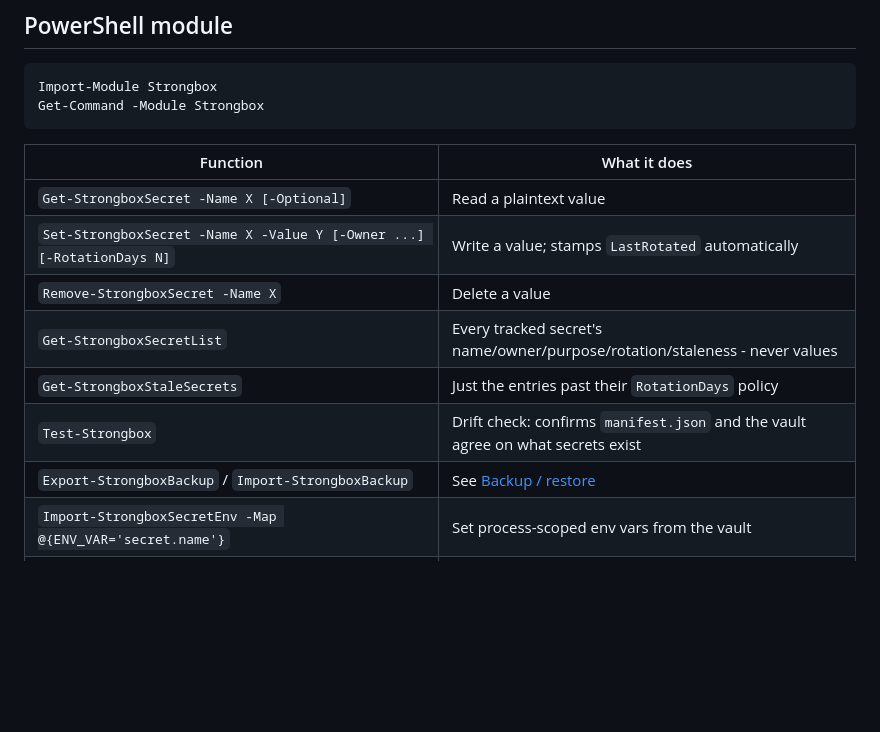
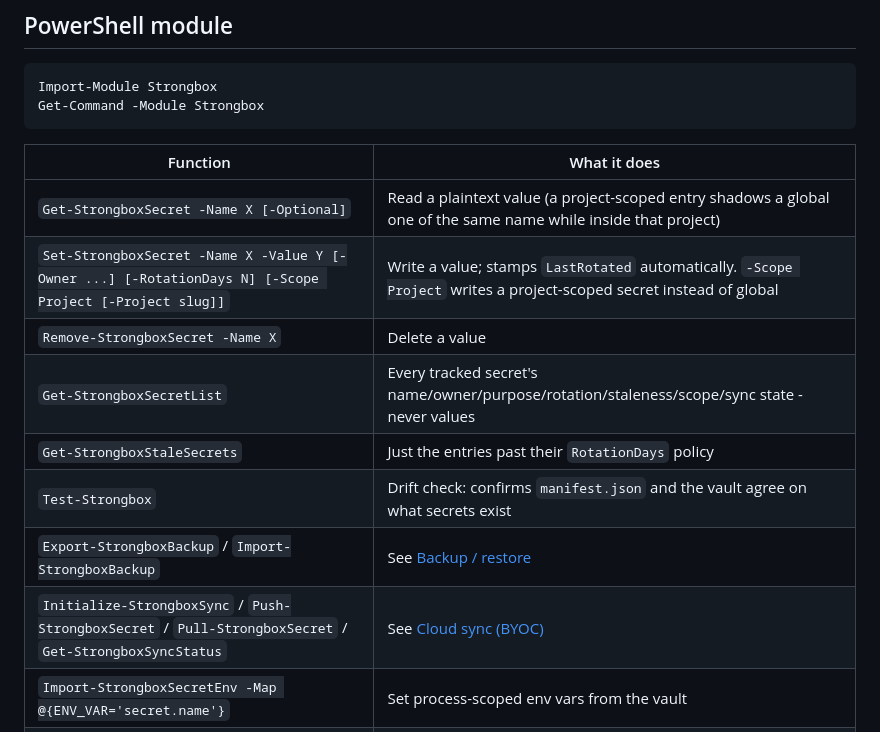
Before and after one commit to jpol34/strongbox, a Markdown page: README.md, the part around one of its changes. Drawn GitHub-style; blank space fills up the shorter version.

```diff
--- a/README.md
+++ b/README.md
@@ -68,13 +68,14 @@ Get-Command -Module Strongbox
 
 | Function | What it does |
 |---|---|
-| `Get-StrongboxSecret -Name X [-Optional]` | Read a plaintext value |
-| `Set-StrongboxSecret -Name X -Value Y [-Owner ...] [-RotationDays N]` | Write a value; stamps `LastRotated` automatically |
+| `Get-StrongboxSecret -Name X [-Optional]` | Read a plaintext value (a project-scoped entry shadows a global one of the same name while inside that project) |
+| `Set-StrongboxSecret -Name X -Value Y [-Owner ...] [-RotationDays N] [-Scope Project [-Project slug]]` | Write a value; stamps `LastRotated` automatically. `-Scope Project` writes a project-scoped secret instead of global |
 | `Remove-StrongboxSecret -Name X` | Delete a value |
-| `Get-StrongboxSecretList` | Every tracked secret's name/owner/purpose/rotation/staleness - never values |
+| `Get-StrongboxSecretList` | Every tracked secret's name/owner/purpose/rotation/staleness/scope/sync state - never values |
 | `Get-StrongboxStaleSecrets` | Just the entries past their `RotationDays` policy |
 | `Test-Strongbox` | Drift check: confirms `manifest.json` and the vault agree on what secrets exist |
 | `Export-StrongboxBackup` / `Import-StrongboxBackup` | See [Backup / restore](#backup--restore) |
+| `Initialize-StrongboxSync` / `Push-StrongboxSecret` / `Pull-StrongboxSecret` / `Get-StrongboxSyncStatus` | See [Cloud sync (BYOC)](#cloud-sync-byoc) |
 | `Import-StrongboxSecretEnv -Map @{ENV_VAR='secret.name'}` | Set process-scoped env vars from the vault |
 | `Export-StrongboxSecretUserSecrets -Project <csproj> -Map @{ConfigKey='secret.name'}` | Fan vault secrets into `dotnet user-secrets` |
 | `Get-StrongboxSecretHeaders -Name X -Header Y [-Prefix 'Bearer ']` | JSON header object, for an MCP `headersHelper` |
```
Also changed, not shown: other parts of README.md (+38 -14 lines).
